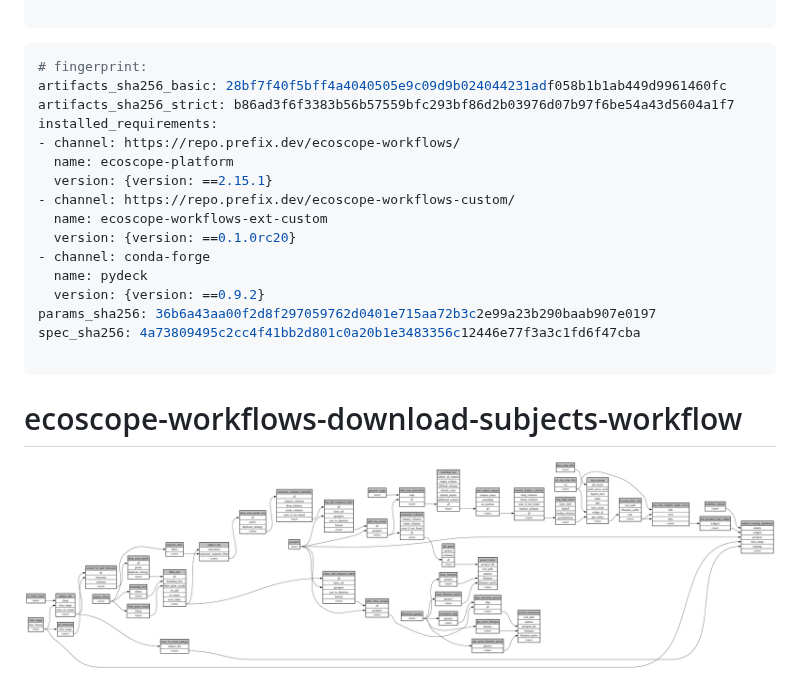
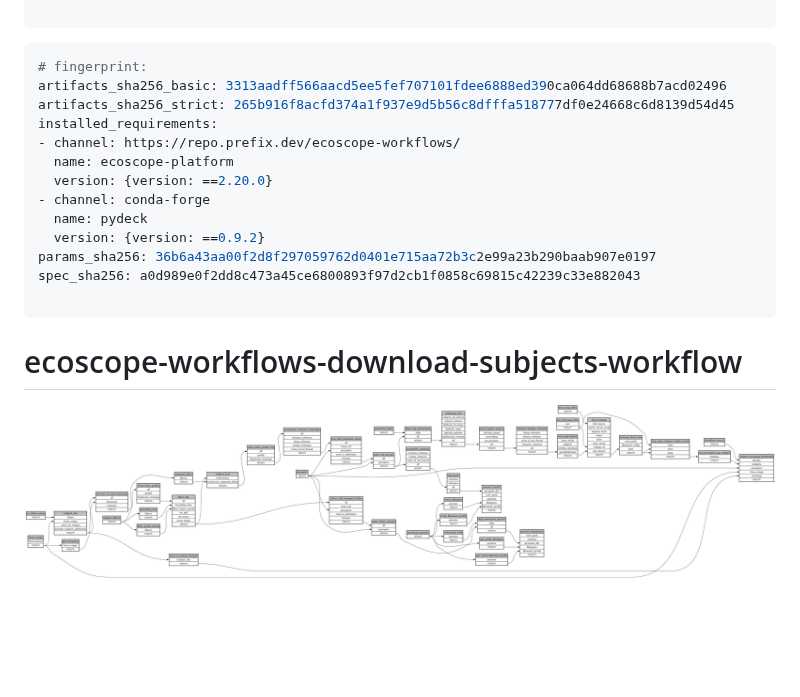
Before and after one commit to wildlife-dynamics/wt-download-subject-tracks, a Markdown page: ecoscope-workflows-download-subjects-workflow/README.md, the part around the change. Drawn GitHub-style; pictures changed too: ecoscope-workflows-download-subjects-workflow/graph.png; blank space fills up the shorter version.

````diff
--- a/ecoscope-workflows-download-subjects-workflow/README.md
+++ b/ecoscope-workflows-download-subjects-workflow/README.md
@@ -5,20 +5,17 @@
 
 ```yaml
 # fingerprint:
-artifacts_sha256_basic: 28bf7f40f5bff4a4040505e9c09d9b024044231adf058b1b1ab449d9961460fc
-artifacts_sha256_strict: b86ad3f6f3383b56b57559bfc293bf86d2b03976d07b97f6be54a43d5604a1f7
+artifacts_sha256_basic: 3313aadff566aacd5ee5fef707101fdee6888ed390ca064dd68688b7acd02496
+artifacts_sha256_strict: 265b916f8acfd374a1f937e9d5b56c8dfffa518777df0e24668c6d8139d54d45
 installed_requirements:
 - channel: https://repo.prefix.dev/ecoscope-workflows/
   name: ecoscope-platform
-  version: {version: ==2.15.1}
-- channel: https://repo.prefix.dev/ecoscope-workflows-custom/
-  name: ecoscope-workflows-ext-custom
-  version: {version: ==0.1.0rc20}
+  version: {version: ==2.20.0}
 - channel: conda-forge
   name: pydeck
   version: {version: ==0.9.2}
 params_sha256: 36b6a43aa00f2d8f297059762d0401e715aa72b3c2e99a23b290baab907e0197
-spec_sha256: 4a73809495c2cc4f41bb2d801c0a20b1e3483356c12446e77f3a3c1fd6f47cba
+spec_sha256: a0d989e0f2dd8c473a45ce6800893f97d2cb1f0858c69815c42239c33e882043
 
 ```
 
````
Also changed, not shown: 13 other files.
